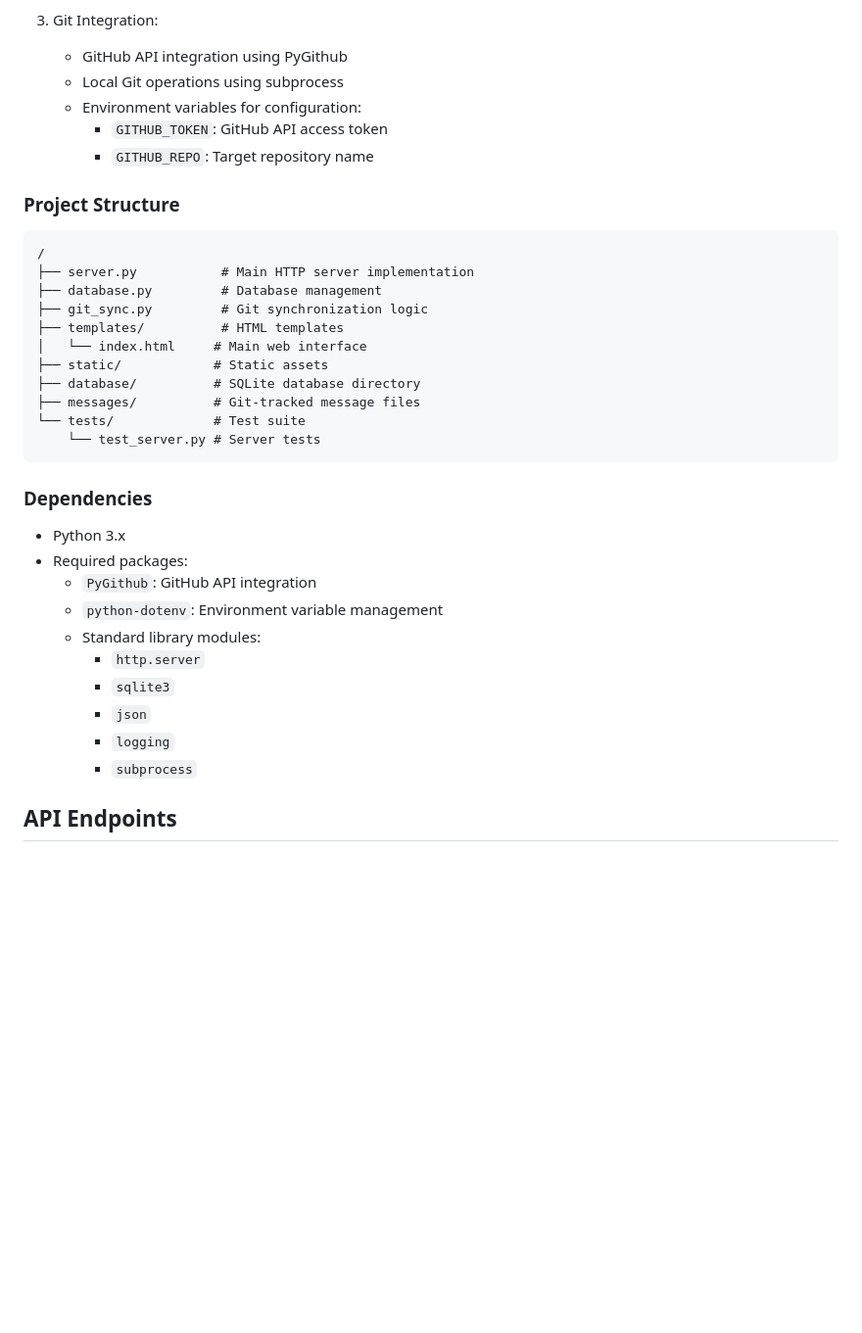
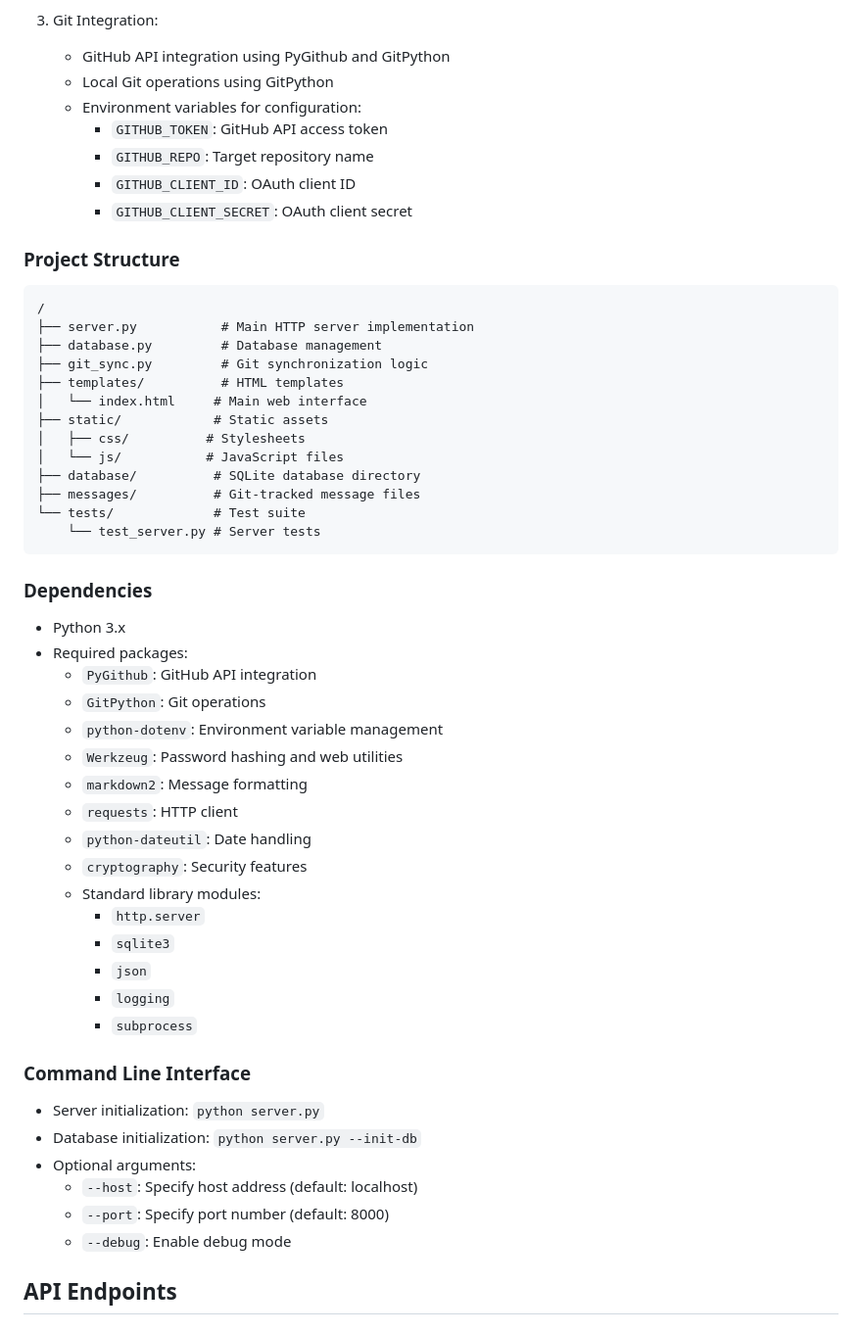
Before and after one commit to yanx1326/pomchat, a Markdown page: SPECIFICATION.md, the part around one of its changes. Shown at 98% size. Rendered like a GitHub page; blank space fills up the shorter version.

````diff
--- a/SPECIFICATION.md
+++ b/SPECIFICATION.md
@@ -54,11 +66,13 @@ This project implements a simple messaging application with a unique feature: al
      - Synchronization status updates
 
 3. Git Integration:
-   - GitHub API integration using PyGithub
-   - Local Git operations using subprocess
+   - GitHub API integration using PyGithub and GitPython
+   - Local Git operations using GitPython
    - Environment variables for configuration:
      - `GITHUB_TOKEN`: GitHub API access token
      - `GITHUB_REPO`: Target repository name
+     - `GITHUB_CLIENT_ID`: OAuth client ID
+     - `GITHUB_CLIENT_SECRET`: OAuth client secret
 
 ### Project Structure
 ```
@@ -69,6 +83,8 @@ This project implements a simple messaging application with a unique feature: al
 ├── templates/          # HTML templates
 │   └── index.html     # Main web interface
 ├── static/            # Static assets
+│   ├── css/          # Stylesheets
+│   └── js/           # JavaScript files
 ├── database/          # SQLite database directory
 ├── messages/          # Git-tracked message files
 └── tests/             # Test suite
@@ -79,13 +95,27 @@ This project implements a simple messaging application with a unique feature: al
 - Python 3.x
 - Required packages:
   - `PyGithub`: GitHub API integration
+  - `GitPython`: Git operations
   - `python-dotenv`: Environment variable management
+  - `Werkzeug`: Password hashing and web utilities
+  - `markdown2`: Message formatting
+  - `requests`: HTTP client
+  - `python-dateutil`: Date handling
+  - `cryptography`: Security features
   - Standard library modules:
     - `http.server`
     - `sqlite3`
     - `json`
     - `logging`
     - `subprocess`
+
+### Command Line Interface
+- Server initialization: `python server.py`
+- Database initialization: `python server.py --init-db`
+- Optional arguments:
+  - `--host`: Specify host address (default: localhost)
+  - `--port`: Specify port number (default: 8000)
+  - `--debug`: Enable debug mode
 
 ## API Endpoints
 
````
Also changed, not shown: other parts of SPECIFICATION.md (+17 -5 lines).
